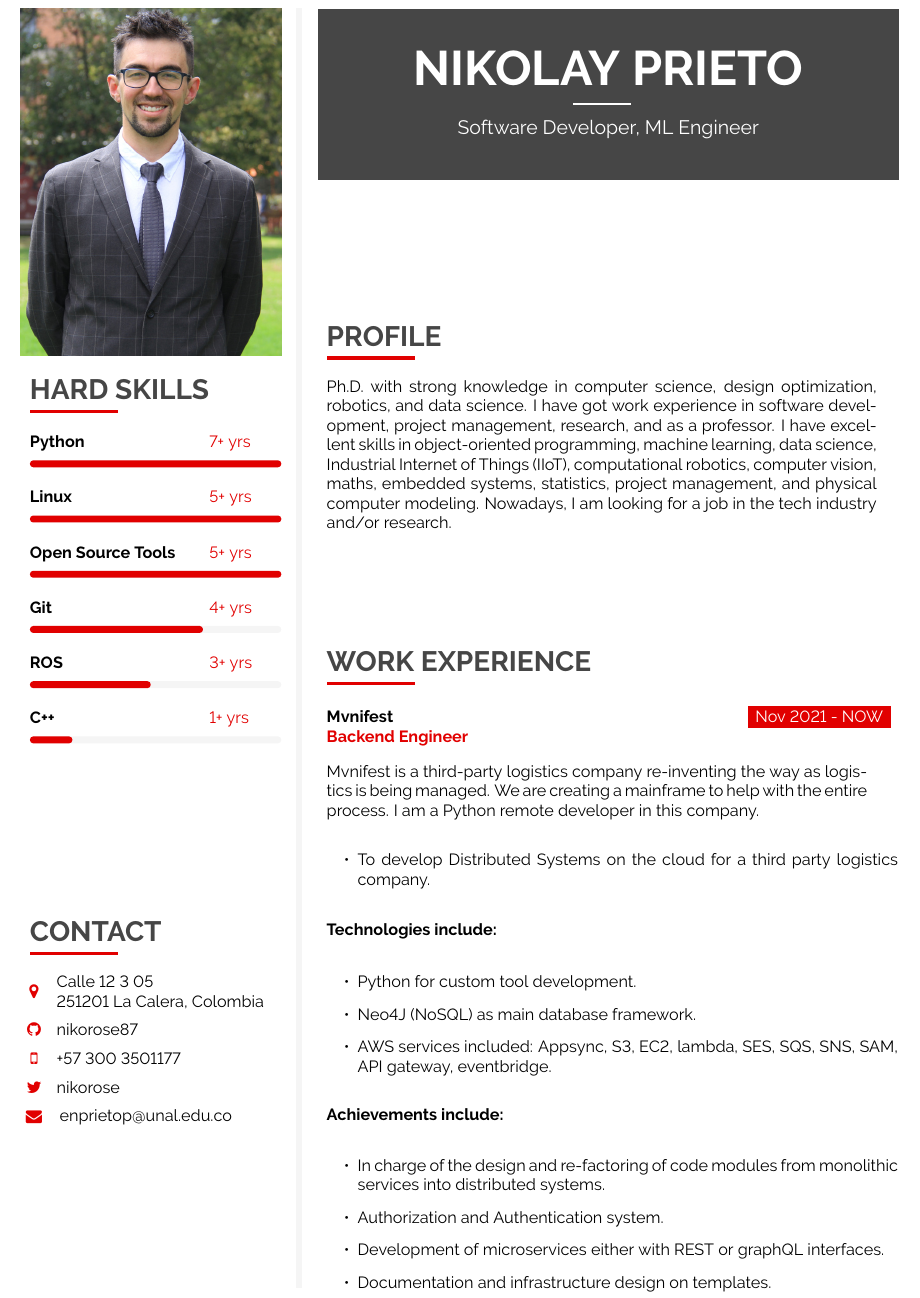
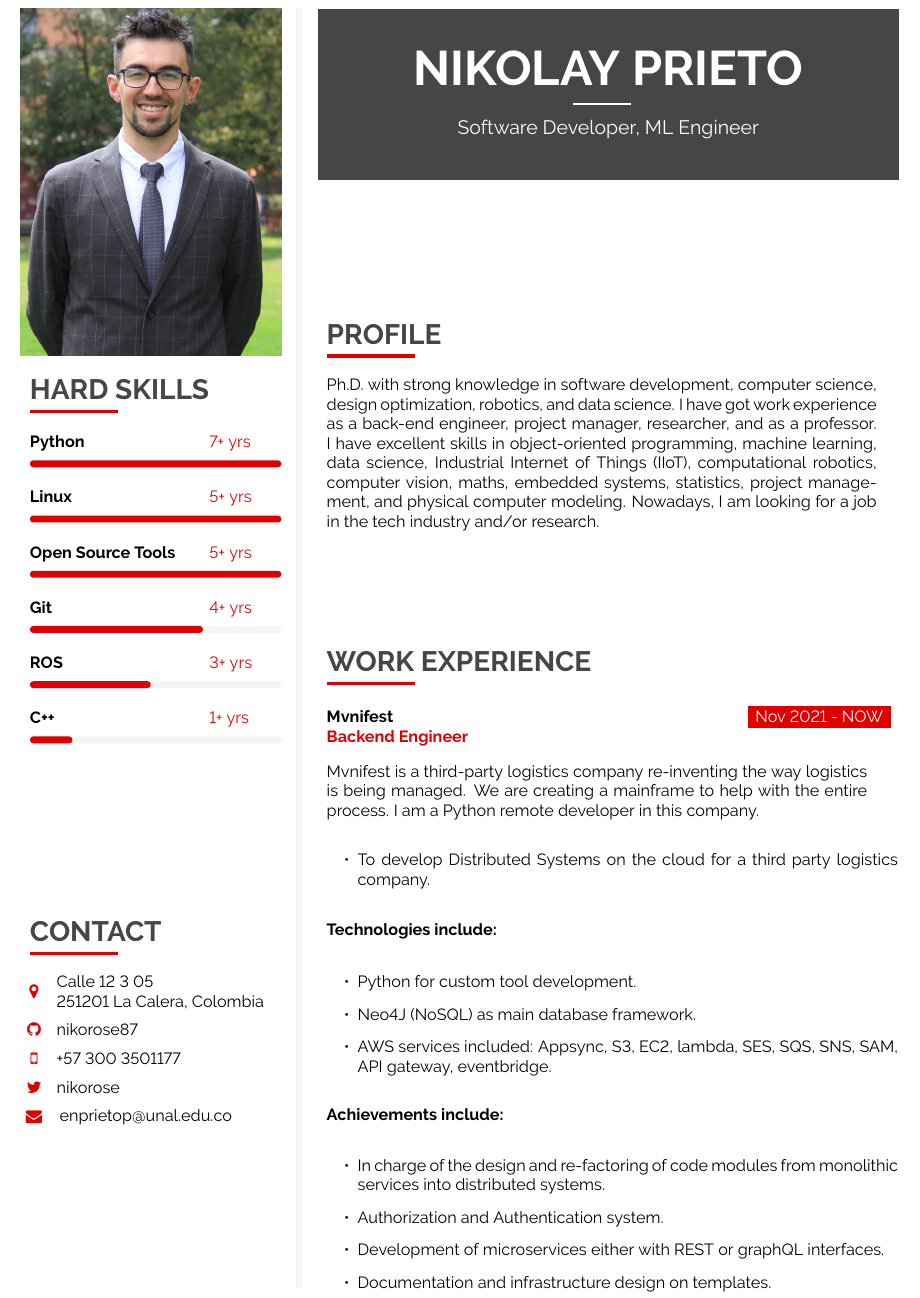
Before and after one commit to nikorose87/Data_Science_CV, a LaTeX document (Recent_version/main.tex): part of page 1 of 3, cut so that both start at the same text. Compiled offline with pdfLaTeX.

Commit message:
Updated profile

```diff
--- a/Recent_version/main.tex
+++ b/Recent_version/main.tex
@@ -482,7 +482,7 @@ A dynamic computational framework for obtaining the best ankle-foot passive pros
 \cvsection{PROFILE}
 
 \cvtext{
-Ph.D. with strong knowledge in computer science, design optimization, robotics, and data science. I have got work experience in software development, project management, research, and as a professor. I have excellent skills in object-oriented programming, machine learning, data science, Industrial Internet of Things (IIoT), computational robotics, computer vision, maths, embedded systems, statistics, project management, and physical computer modeling. Nowadays, I am looking for a job in the tech industry and/or research.
+Ph.D. with strong knowledge in software development, computer science, design optimization, robotics, and data science. I have got work experience as a back-end engineer, project manager, researcher, and as a professor. I have excellent skills in object-oriented programming, machine learning, data science, Industrial Internet of Things (IIoT), computational robotics, computer vision, maths, embedded systems, statistics, project management, and physical computer modeling. Nowadays, I am looking for a job in the tech industry and/or research.
 
 %good skills in personal relationships, leadership, responding flexibly and positively to changing situations, continuous learning autonomy, persistent and oriented to objectives
 }
@@ -497,7 +497,7 @@ Ph.D. with strong knowledge in computer science, design optimization, robotics,
 	{Nov 2021 - NOW}
 	{Mvnifest}
 	{Backend Engineer}
-	{Mvnifest is a third-party logistics company re-inventing the way as logistics is being managed. We are creating a mainframe to help with the entire process. I am a Python remote developer in this company.}
+	{Mvnifest is a third-party logistics company re-inventing the way logistics is being managed. We are creating a mainframe to help with the entire process. I am a Python remote developer in this company.}
 	{\cvlist{
 		\item To develop Distributed Systems on the cloud for a third party logistics company.}}
 	{\cvlist {
```
Also changed, not shown: Recent_version/main.pdf, 1 other file.
